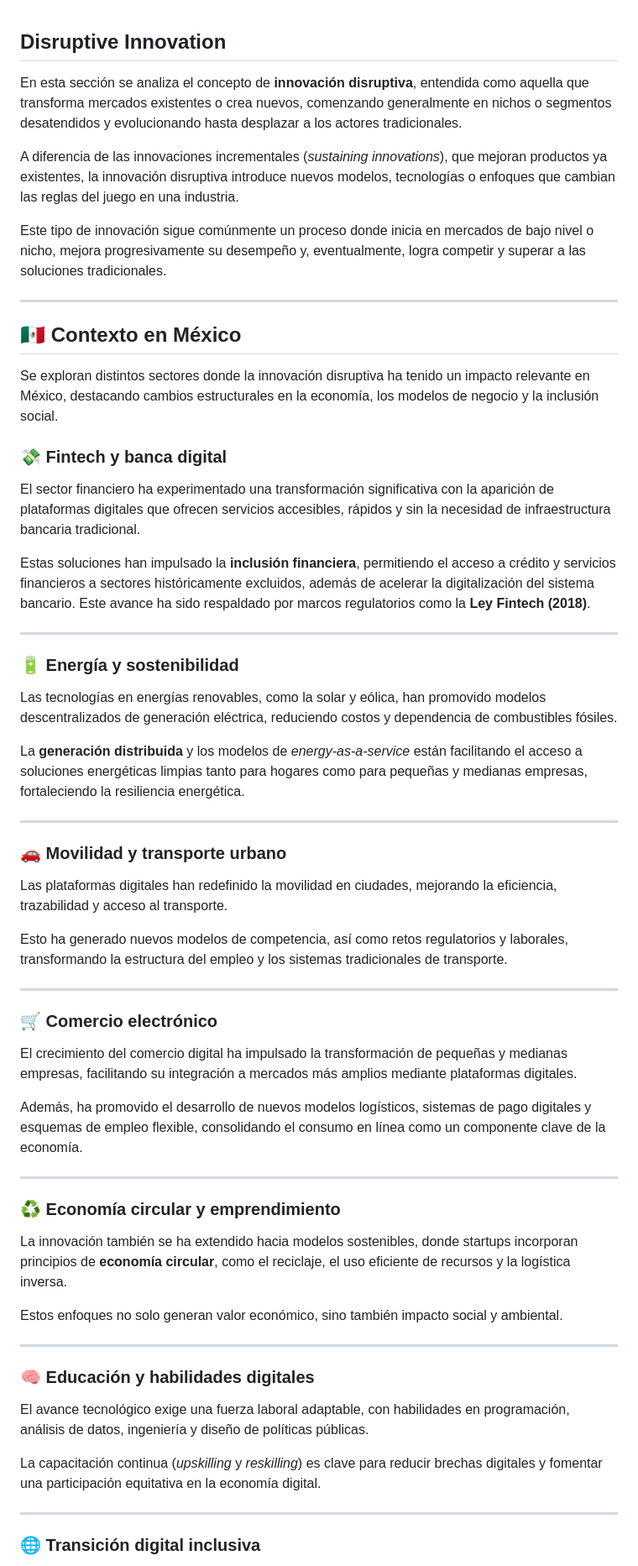
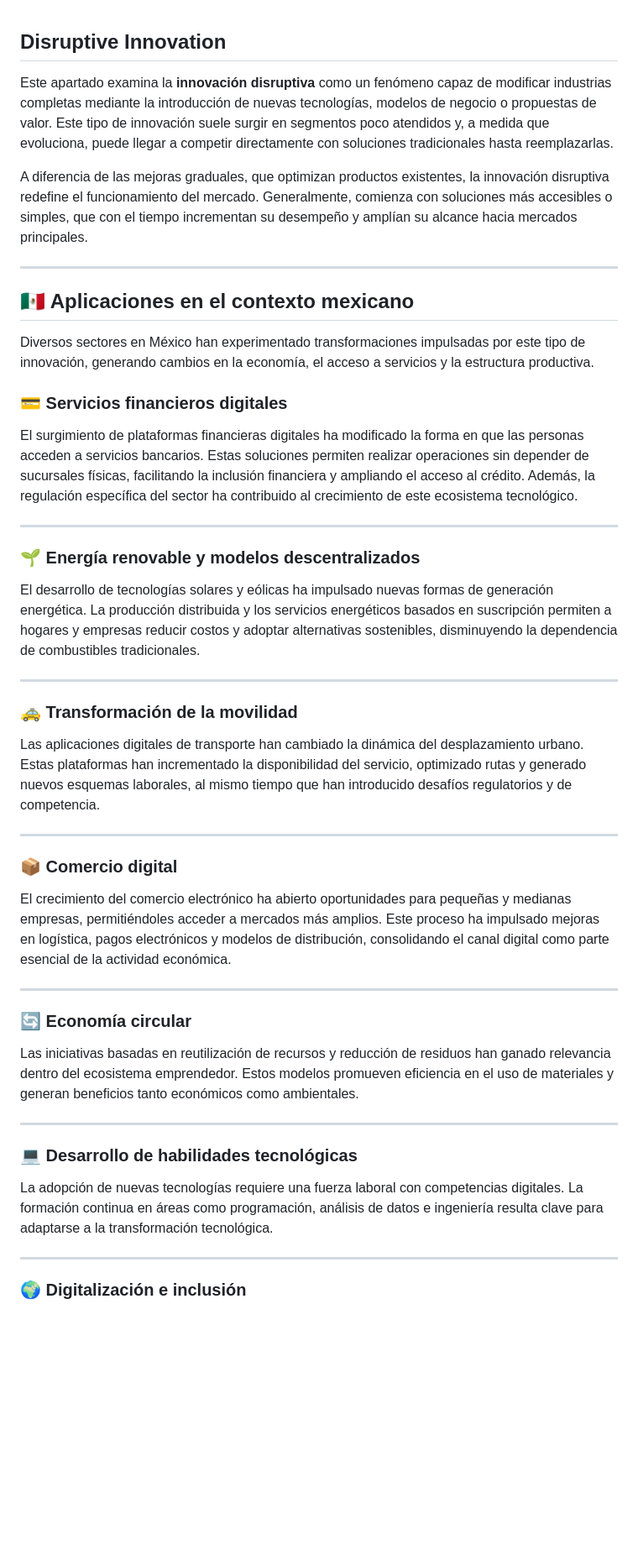
Before and after one commit to Tdeogr/Machine-Learning, a Markdown page: Disruptive Innovation/README.md, the part around one of its changes. Shown at 84% size. Rendered like a GitHub page; blank space fills up the shorter version.

```diff
--- a/Disruptive Innovation/README.md
+++ b/Disruptive Innovation/README.md
@@ -1,64 +1,50 @@
 ## Disruptive Innovation
 
-En esta sección se analiza el concepto de **innovación disruptiva**, entendida como aquella que transforma mercados existentes o crea nuevos, comenzando generalmente en nichos o segmentos desatendidos y evolucionando hasta desplazar a los actores tradicionales.
+Este apartado examina la **innovación disruptiva** como un fenómeno capaz de modificar industrias completas mediante la introducción de nuevas tecnologías, modelos de negocio o propuestas de valor. Este tipo de innovación suele surgir en segmentos poco atendidos y, a medida que evoluciona, puede llegar a competir directamente con soluciones tradicionales hasta reemplazarlas.
 
-A diferencia de las innovaciones incrementales (*sustaining innovations*), que mejoran productos ya existentes, la innovación disruptiva introduce nuevos modelos, tecnologías o enfoques que cambian las reglas del juego en una industria.
-
-Este tipo de innovación sigue comúnmente un proceso donde inicia en mercados de bajo nivel o nicho, mejora progresivamente su desempeño y, eventualmente, logra competir y superar a las soluciones tradicionales.
+A diferencia de las mejoras graduales, que optimizan productos existentes, la innovación disruptiva redefine el funcionamiento del mercado. Generalmente, comienza con soluciones más accesibles o simples, que con el tiempo incrementan su desempeño y amplían su alcance hacia mercados principales.
 
 ---
 
-## 🇲🇽 Contexto en México
+## 🇲🇽 Aplicaciones en el contexto mexicano
 
-Se exploran distintos sectores donde la innovación disruptiva ha tenido un impacto relevante en México, destacando cambios estructurales en la economía, los modelos de negocio y la inclusión social.
+Diversos sectores en México han experimentado transformaciones impulsadas por este tipo de innovación, generando cambios en la economía, el acceso a servicios y la estructura productiva.
 
-### 💸 Fintech y banca digital
+### 💳 Servicios financieros digitales
 
-El sector financiero ha experimentado una transformación significativa con la aparición de plataformas digitales que ofrecen servicios accesibles, rápidos y sin la necesidad de infraestructura bancaria tradicional.
-
-Estas soluciones han impulsado la **inclusión financiera**, permitiendo el acceso a crédito y servicios financieros a sectores históricamente excluidos, además de acelerar la digitalización del sistema bancario. Este avance ha sido respaldado por marcos regulatorios como la **Ley Fintech (2018)**.
+El surgimiento de plataformas financieras digitales ha modificado la forma en que las personas acceden a servicios bancarios. Estas soluciones permiten realizar operaciones sin depender de sucursales físicas, facilitando la inclusión financiera y ampliando el acceso al crédito. Además, la regulación específica del sector ha contribuido al crecimiento de este ecosistema tecnológico.
 
 ---
 
-### 🔋 Energía y sostenibilidad
+### 🌱 Energía renovable y modelos descentralizados
 
-Las tecnologías en energías renovables, como la solar y eólica, han promovido modelos descentralizados de generación eléctrica, reduciendo costos y dependencia de combustibles fósiles.
-
-La **generación distribuida** y los modelos de *energy-as-a-service* están facilitando el acceso a soluciones energéticas limpias tanto para hogares como para pequeñas y medianas empresas, fortaleciendo la resiliencia energética.
+El desarrollo de tecnologías solares y eólicas ha impulsado nuevas formas de generación energética. La producción distribuida y los servicios energéticos basados en suscripción permiten a hogares y empresas reducir costos y adoptar alternativas sostenibles, disminuyendo la dependencia de combustibles tradicionales.
 
 ---
 
-### 🚗 Movilidad y transporte urbano
+### 🚕 Transformación de la movilidad
 
-Las plataformas digitales han redefinido la movilidad en ciudades, mejorando la eficiencia, trazabilidad y acceso al transporte.
-
-Esto ha generado nuevos modelos de competencia, así como retos regulatorios y laborales, transformando la estructura del empleo y los sistemas tradicionales de transporte.
+Las aplicaciones digitales de transporte han cambiado la dinámica del desplazamiento urbano. Estas plataformas han incrementado la disponibilidad del servicio, optimizado rutas y generado nuevos esquemas laborales, al mismo tiempo que han introducido desafíos regulatorios y de competencia.
 
 ---
 
-### 🛒 Comercio electrónico
+### 📦 Comercio digital
 
-El crecimiento del comercio digital ha impulsado la transformación de pequeñas y medianas empresas, facilitando su integración a mercados más amplios mediante plataformas digitales.
-
-Además, ha promovido el desarrollo de nuevos modelos logísticos, sistemas de pago digitales y esquemas de empleo flexible, consolidando el consumo en línea como un componente clave de la economía.
+El crecimiento del comercio electrónico ha abierto oportunidades para pequeñas y medianas empresas, permitiéndoles acceder a mercados más amplios. Este proceso ha impulsado mejoras en logística, pagos electrónicos y modelos de distribución, consolidando el canal digital como parte esencial de la actividad económica.
 
 ---
 
-### ♻️ Economía circular y emprendimiento
+### 🔄 Economía circular
 
-La innovación también se ha extendido hacia modelos sostenibles, donde startups incorporan principios de **economía circular**, como el reciclaje, el uso eficiente de recursos y la logística inversa.
-
-Estos enfoques no solo generan valor económico, sino también impacto social y ambiental.
+Las iniciativas basadas en reutilización de recursos y reducción de residuos han ganado relevancia dentro del ecosistema emprendedor. Estos modelos promueven eficiencia en el uso de materiales y generan beneficios tanto económicos como ambientales.
 
 ---
 
-### 🧠 Educación y habilidades digitales
+### 💻 Desarrollo de habilidades tecnológicas
 
-El avance tecnológico exige una fuerza laboral adaptable, con habilidades en programación, análisis de datos, ingeniería y diseño de políticas públicas.
-
-La capacitación continua (*upskilling* y *reskilling*) es clave para reducir brechas digitales y fomentar una participación equitativa en la economía digital.
+La adopción de nuevas tecnologías requiere una fuerza laboral con competencias digitales. La formación continua en áreas como programación, análisis de datos e ingeniería resulta clave para adaptarse a la transformación tecnológica.
 
 ---
 
-### 🌐 Transición digital inclusiva
+### 🌍 Digitalización e inclusión
 
```
Also changed, not shown: other parts of Disruptive Innovation/README.md (+3 -7 lines).
